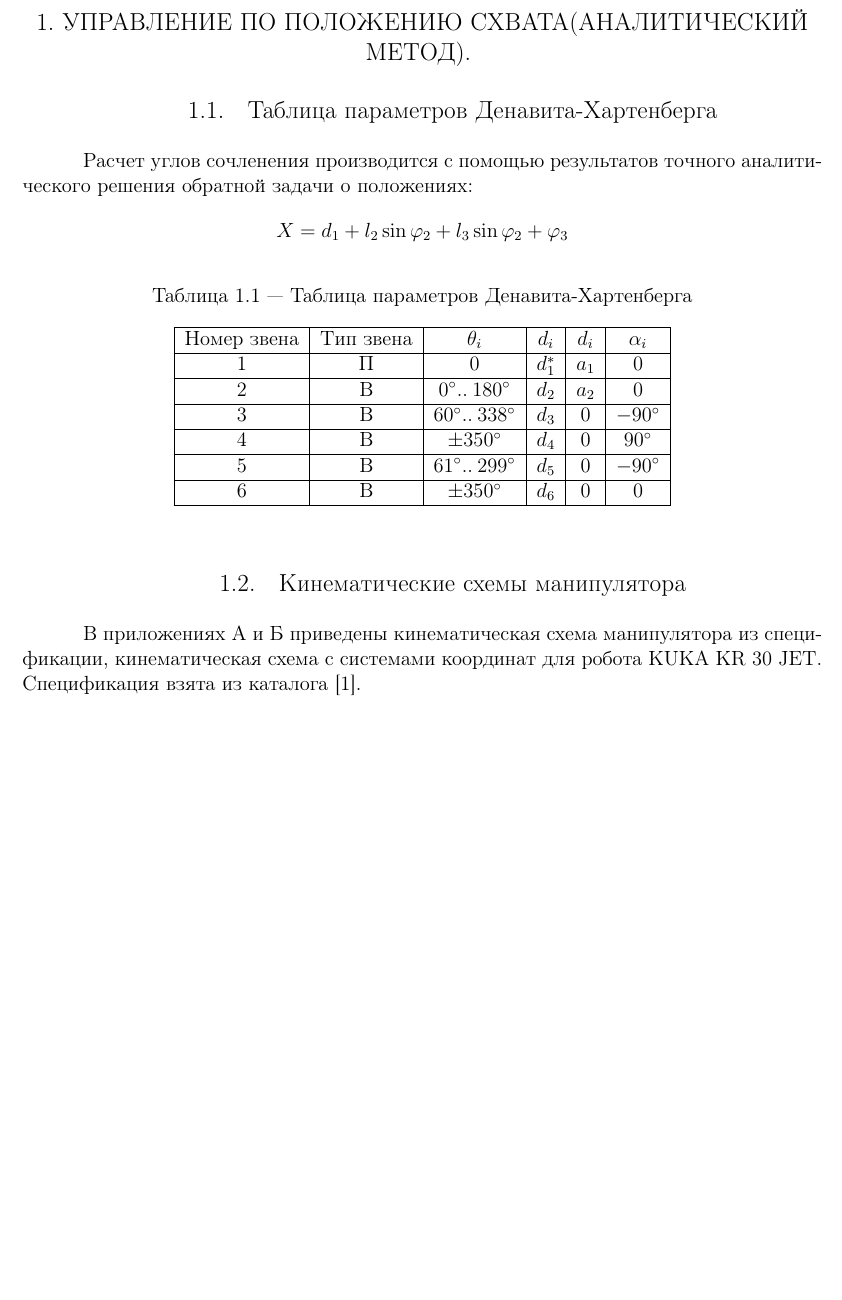
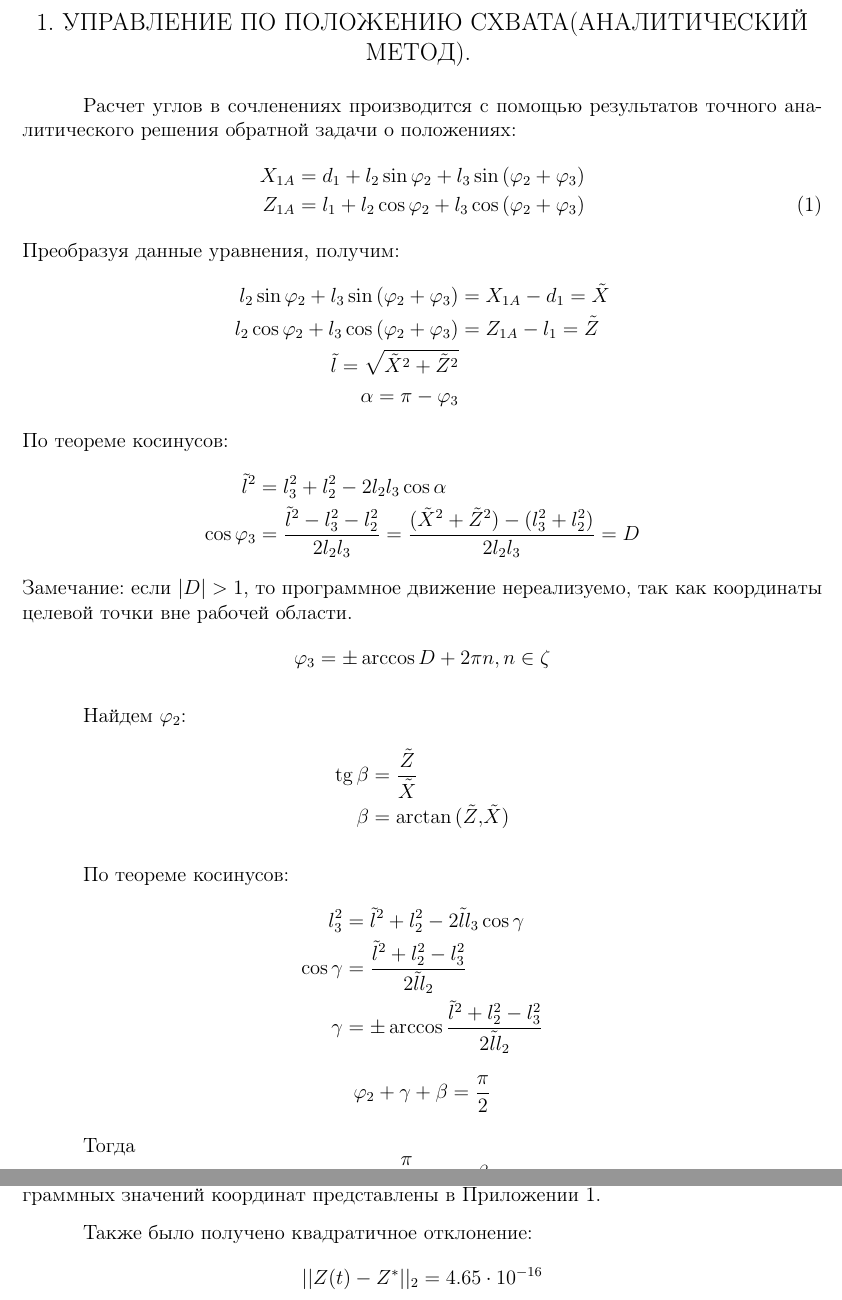
Before and after one commit to tonykolomeytsev/omr_laba1, a LaTeX document (index.tex, which reads chapter_x1/chapter_x1.tex): part of page 4 of 9 before the commit and two parts of pages 4 and 5 of 10 after it, the two joined at a grey line, cut so that both start at the same text, the shorter picture padded with empty space. Compiled offline with pdfLaTeX; a LaTeX package or settings file that is missing is left out.

Commit message:
написан аналитический метод(требуются рисунки)

```diff
--- a/chapter_x1/chapter_x1.tex
+++ b/chapter_x1/chapter_x1.tex
@@ -1,25 +1,43 @@
 \chapter{\MakeUppercase{Управление по положению схвата(аналитический метод). }}
-\section{Таблица параметров Денавита-Хартенберга}
-Расчет углов сочленения производится с помощью результатов точного аналитического решения обратной задачи о положениях:
-\[ X=d_1+l_2\sin\varphi_2+l_3\sin{\varphi_2+\varphi_3}
-    \]
 
-\begin{table}[ht]
-    \caption{Таблица параметров Денавита-Хартенберга}
-    \label{table_dh}
-    \centering
-    \begin{tabular}{|c|c|c|c|c|c|}
-    \hline Номер звена & Тип звена & $ \theta_i $ & $ d_i $ & $ d_i $ & $ \alpha_i $ \\
-    \hline 1 & П & 0                            & $ d_{1}^{*} $ & $ a_1 $ & 0  \\
-    \hline 2 & В & $ 0^\circ ..\: 180^\circ $   & $ d_2 $ & $ a_2 $ & 0 \\
-    \hline 3 & В & $ 60^\circ ..\: 338^\circ $  & $ d_3 $ & 0 & $ -90^\circ $ \\
-    \hline 4 & В & $ \pm 350^\circ $            & $ d_4 $ & 0 & $ 90^\circ $ \\
-    \hline 5 & В & $ 61^\circ ..\: 299^\circ $  & $ d_5 $ & 0 & $ -90^\circ $ \\
-    \hline 6 & В & $ \pm 350^\circ $            & $ d_6 $ & 0 & 0 \\
-    \hline
-    \end{tabular}
-\end{table}
+Расчет углов в сочленениях производится с помощью результатов точного аналитического решения обратной задачи о положениях:
+\begin{align*}
+    X_{1A}&=d_1+l_2\sin\varphi_2+l_3\sin{(\varphi_2+\varphi_3)} \\
+   Z_{1A}&=l_1+l_2\cos\varphi_2+l_3\cos{(\varphi_2+\varphi_3)} \label{eq:graph} \tag{1}
+\end{align*}
+%рисунок с обозначением углов и отмеченным х с волной и z с волной
+Преобразуя данные уравнения, получим:
+\begin{align*}
+    l_2\sin\varphi_2+l_3\sin{(\varphi_2+\varphi_3)}&=X_{1A}-d_1=\tilde X \\
+   l_2\cos\varphi_2+l_3\cos{(\varphi_2+\varphi_3)}&=Z_{1A}-l_1=\tilde Z \\
+   \tilde l=\sqrt{\tilde X^2+\tilde Z^2} \\
+   \alpha=\pi-\varphi_3
+\end{align*}
+По теореме косинусов:
+\begin{align*}
+    \tilde l^2 &= l_3^2+l_2^2-2 l_2 l_3 \cos\alpha\\
+     \cos\varphi_3 &= \frac{\tilde l^2-l_3^2-l_2^2}{2l_2l_3}=\frac{(\tilde X^2+\tilde Z^2)-(l_3^2+l_2^2)}{2l_2l_3}=D
+\end{align*}
+Замечание: если $|D|>1$, то программное движение нереализуемо, так как координаты целевой точки вне рабочей области.
+$$\varphi_3=\pm \arccos{D+2\pi n}, n\in\zeta$$
 
-\section{Кинематические схемы манипулятора}
+%?? дополнительный рисунок ??
+Найдем $\varphi_2$:
+\begin{align*}
+\tg\beta&=\frac{\tilde Z}{\tilde X} \\
+\beta&=\arctan{(\tilde Z,\tilde X)}
+\end{align*}
 
-В приложениях А и Б приведены кинематическая схема манипулятора из спецификации, кинематическая схема с системами координат для робота KUKA KR 30 JET. Спецификация взята из каталога [1]. %  http://robotforum.ru/promyishlennyie-robotyi.html
+По теореме косинусов:
+\begin{align*}
+    l_3^2 &= \tilde l^2+l_2^2-2\tilde l l_3 \cos\gamma \\
+    \cos\gamma &= \frac{\tilde l^2+l_2^2-l_3^2}{2\tilde l l_2} \\
+    \gamma &=\pm \arccos\frac{\tilde l^2+l_2^2-l_3^2}{2\tilde l l_2}
+\end{align*}
+$$\varphi_2+\gamma+\beta=\frac\pi 2$$
+
+Тогда $$\varphi_2=\frac \pi 2 -\gamma-\beta.$$
+
+Для проверки результата решим прямую задачу. Полученные значения $\varphi_2,\varphi_3$ подставим в \eqref{eq:graph}. Программа для нахождения $\varphi_2,\varphi_3$, а также графики реальных и программных значений координат представлены в Приложении 1.
+
+Также было получено квадратичное отклонение: $$||Z(t)-Z^*||_2=4.65\cdot10^{-16}$$
```
Also changed, not shown: index.pdf, 2 other files.
